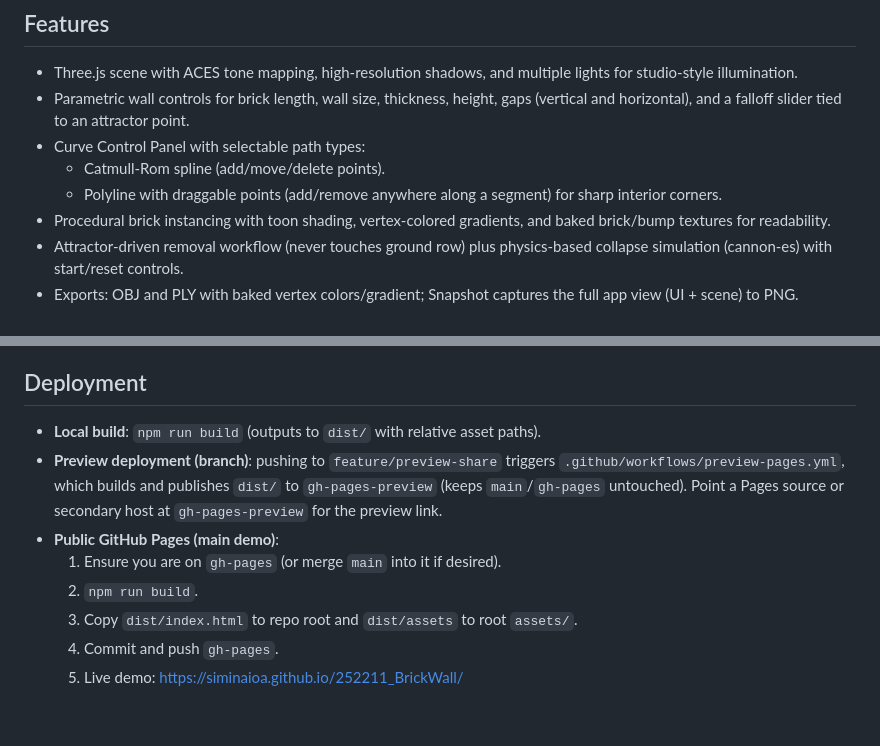
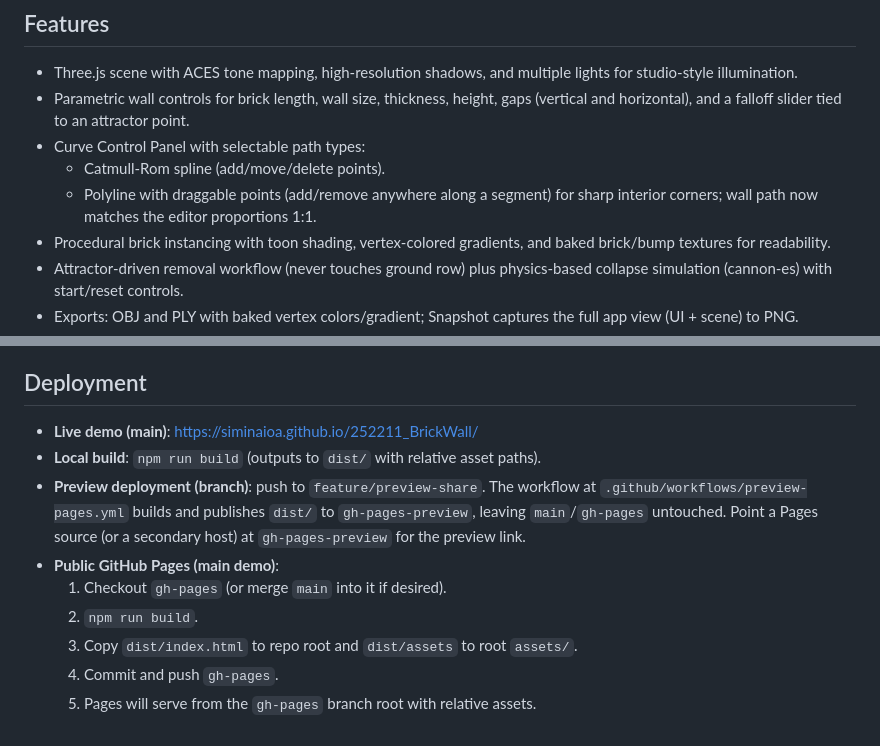
Before and after one commit to siminaIOA/252211_BrickWall, a Markdown page: README.md, 2 parts joined by grey strips. Drawn GitHub-style.

Commit message:
Refresh README with latest curve updates and deployment

```diff
--- a/README.md
+++ b/README.md
@@ -7,7 +7,7 @@ This project renders a fully parametric brick wall in the browser using modern W
 - Parametric wall controls for brick length, wall size, thickness, height, gaps (vertical and horizontal), and a falloff slider tied to an attractor point.
 - Curve Control Panel with selectable path types:
   - Catmull-Rom spline (add/move/delete points).
-  - Polyline with draggable points (add/remove anywhere along a segment) for sharp interior corners.
+  - Polyline with draggable points (add/remove anywhere along a segment) for sharp interior corners; wall path now matches the editor proportions 1:1.
 - Procedural brick instancing with toon shading, vertex-colored gradients, and baked brick/bump textures for readability.
 - Attractor-driven removal workflow (never touches ground row) plus physics-based collapse simulation (cannon-es) with start/reset controls.
 - Exports: OBJ and PLY with baked vertex colors/gradient; Snapshot captures the full app view (UI + scene) to PNG.
@@ -29,11 +29,12 @@ This project renders a fully parametric brick wall in the browser using modern W
 - **Export**: OBJ/PLY with vertex colors baked; Snapshot saves a PNG of the scene + UI.
 
 ## Deployment
+- **Live demo (main)**: https://siminaioa.github.io/252211_BrickWall/
 - **Local build**: `npm run build` (outputs to `dist/` with relative asset paths).
-- **Preview deployment (branch)**: pushing to `feature/preview-share` triggers `.github/workflows/preview-pages.yml`, which builds and publishes `dist/` to `gh-pages-preview` (keeps `main`/`gh-pages` untouched). Point a Pages source or secondary host at `gh-pages-preview` for the preview link.
+- **Preview deployment (branch)**: push to `feature/preview-share`. The workflow at `.github/workflows/preview-pages.yml` builds and publishes `dist/` to `gh-pages-preview`, leaving `main`/`gh-pages` untouched. Point a Pages source (or a secondary host) at `gh-pages-preview` for the preview link.
 - **Public GitHub Pages (main demo)**:
-  1. Ensure you are on `gh-pages` (or merge `main` into it if desired).
+  1. Checkout `gh-pages` (or merge `main` into it if desired).
   2. `npm run build`.
   3. Copy `dist/index.html` to repo root and `dist/assets` to root `assets/`.
   4. Commit and push `gh-pages`.
-  5. Live demo: https://siminaioa.github.io/252211_BrickWall/
+  5. Pages will serve from the `gh-pages` branch root with relative assets.
```
